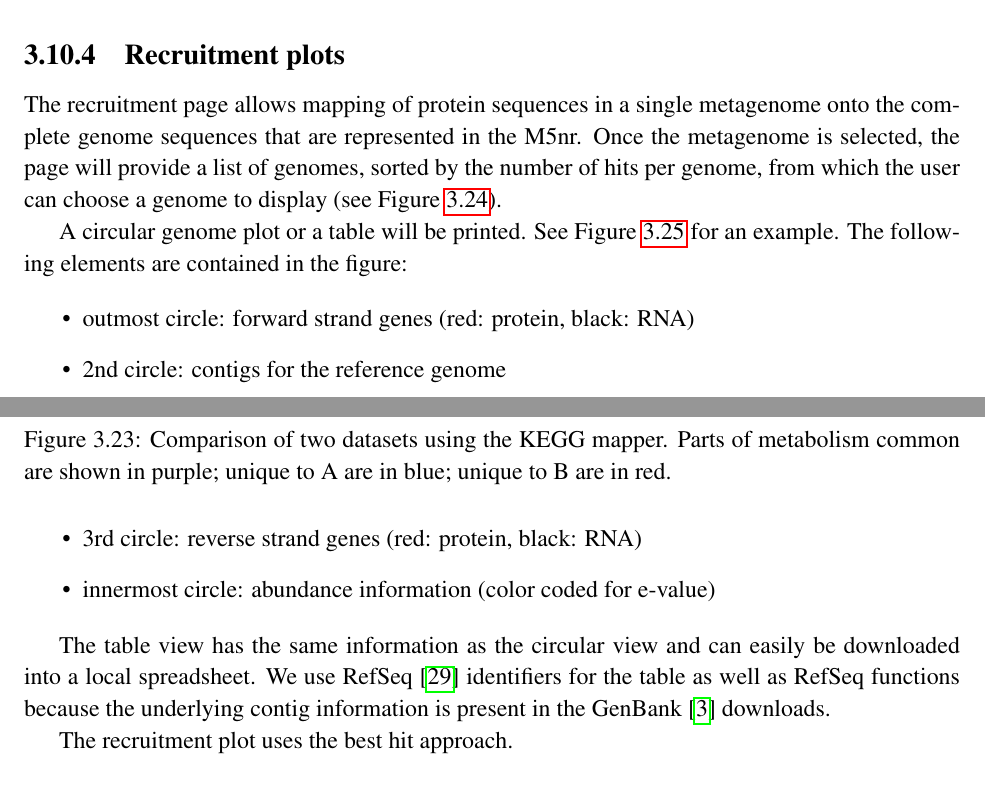
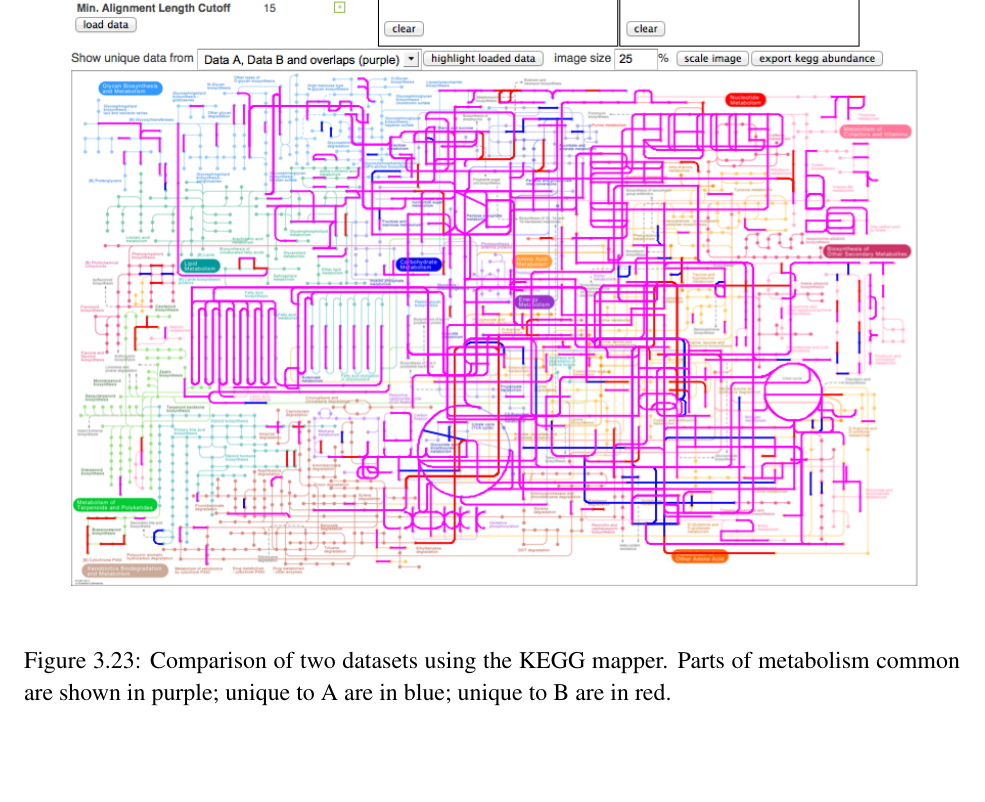
Before and after one commit to MG-RAST/tech-report, a LaTeX thesis (mg-rast-tech-report.tex): two parts of pages 52 and 53 of 145 before the commit and part of page 53 of 143 after it, the two joined at a grey line, cut at the place of the change, the shorter picture padded with empty space. Compiled offline with pdfLaTeX.

```diff
--- a/mg-rast-tech-report.tex
+++ b/mg-rast-tech-report.tex
@@ -1284,8 +1286,3 @@
 \end{figure}
 % %%%%%%%%%%%%%%%%%%%%%%%%%%%%%%%%%%%%%%%%%%%%%%%%%%%%%%%%%%%%%%%%%%%%%%
 % %%%%%%%%%%%%%%%%%%%%%%%%%%%%%%%%%%%%%%%%%%%%%%%%%%%%%%%%%%%%%%%%%%%%%%
-\subsection{Recruitment plots}
-\label{section:recruitment-plots}
-
-The recruitment page allows mapping of protein sequences in a single metagenome onto the complete genome sequences that are represented in the M5nr.
-Once the metagenome is selected, the page will provide a list of genomes, sorted by the number of hits per genome, from which the user can choose a genome to display (see Figure \ref{fig:analysis-page-recruitment-plot-genome-selection}).
@@ -1300,12 +1288,0 @@
-\label{fig:analysis-page-recruitment-plot-genome-selection}
-\end{figure}
-
-A circular genome plot or a table will be printed. See Figure \ref{fig:analysis-page-recruitment-plot-example}
-for an example. The following elements are contained in the figure:
-
-\begin{itemize}
-\item outmost circle: forward strand genes (red: protein, black: RNA)
-\item 2nd circle: contigs for the reference genome
-\item 3rd circle: reverse strand genes (red: protein, black: RNA)
-\item innermost circle: abundance information (color coded for e-value)
-\end{itemize}
@@ -1320,9 +1289,42 @@
-\label{fig:analysis-page-recruitment-plot-example}
-\end{figure}
-
-The table view has the same information as the circular view and can easily be downloaded into a local spreadsheet. We use RefSeq\cite{REFSEQ} identifiers for the table as well as RefSeq functions because the underlying contig information is present in the GenBank\cite{GENBANK} downloads.
-
-The recruitment plot uses the best hit approach.
+%\subsection{Recruitment plots}
+%\label{section:recruitment-plots}
+
+%The recruitment page allows mapping of protein sequences in a single metagenome onto the complete genome sequences that are represented in the M5nr.
+%Once the metagenome is selected, the page will provide a list of genomes, sorted by the number of hits per genome, from which the user can choose a genome to display (see Figure \ref{fig:analysis-page-recruitment-plot-genome-selection}).
+
+%\begin{figure}
+%\begin{center}
+%\includegraphics[width=6in]{Images/analysis-page-recruitment-plot-genome-selection.png}
+%\end{center}
+%\caption{
+%Selection of a genome for display, sorted by number of hits per genome.
+%}
+%\label{fig:analysis-page-recruitment-plot-genome-selection}
+%\end{figure}
+
+%A circular genome plot or a table will be printed. See Figure \ref{fig:analysis-page-recruitment-plot-example}
+%for an example. The following elements are contained in the figure:
+
+%\begin{itemize}
+%\item outmost circle: forward strand genes (red: protein, black: RNA)
+%\item 2nd circle: contigs for the reference genome
+%\item 3rd circle: reverse strand genes (red: protein, black: RNA)
+%\item innermost circle: abundance information (color coded for e-value)
+%\end{itemize}
+
+%\begin{figure}
+%\begin{center}
+%\includegraphics[width=6in]{Images/analysis-page-recruitment-plot-example.png}
+%\end{center}
+%\caption{
+%Example recruitment plot with the parameters from the previous figure for \textit{Actinomyces viscosus} C505.
+%}
+%\label{fig:analysis-page-recruitment-plot-example}
+%\end{figure}
+
+%The table view has the same information as the circular view and can easily be downloaded into a local spreadsheet. We use RefSeq\cite{REFSEQ} %identifiers for the table as well as RefSeq functions because the underlying contig information is present in the GenBank\cite{GENBANK} downloads.
+
+%The recruitment plot uses the best hit approach.
 % %%%%%%%%%%%%%%%%%%%%%%%%%%%%%%%%%%%%%%%%%%%%%%%%%%%%%%%%%%%%%%%%%%%%%%
 % %%%%%%%%%%%%%%%%%%%%%%%%%%%%%%%%%%%%%%%%%%%%%%%%%%%%%%%%%%%%%%%%%%%%%%
 \subsection{Bar charts}
```
Also changed, not shown: mg-rast-tech-report.tex (27 more changed lines).
